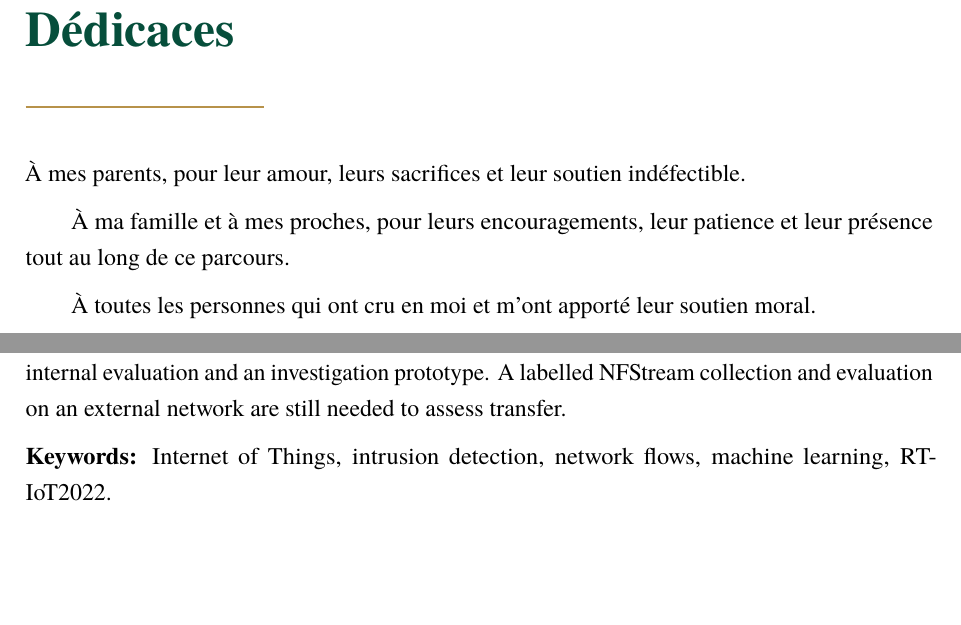
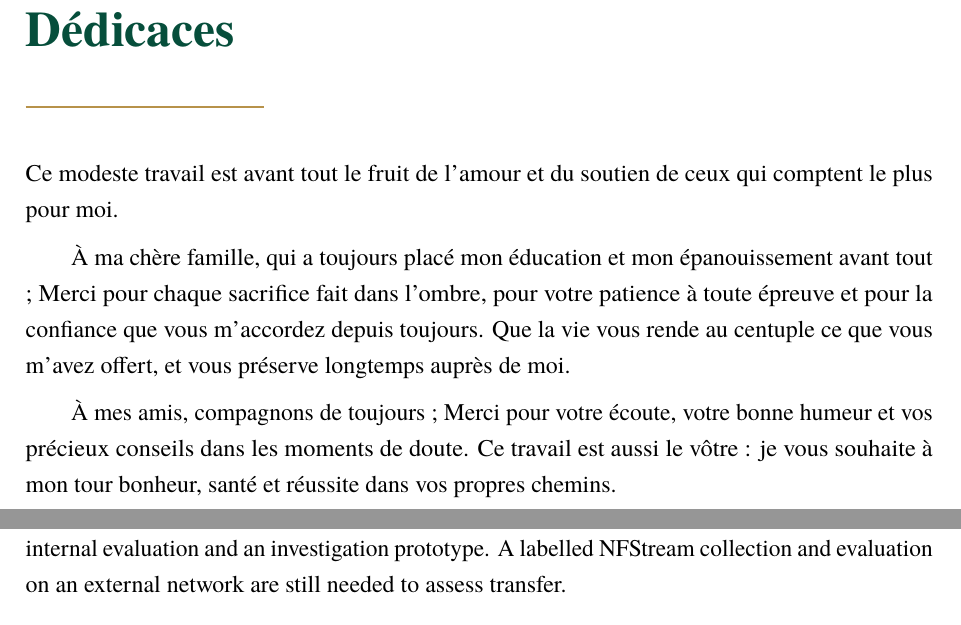
Before and after one commit to ZakariaElKhaldi/4iir-sr, a LaTeX thesis (src/main.tex, which reads src/frontmatter/abstract.tex, src/frontmatter/dedication.tex): two parts of pages 2 and 5 of 55, joined at a grey line, cut so that both start at the same text, the shorter picture padded with empty space. Compiled offline with pdfLaTeX.

Commit message:
Revise frontmatter: update abstract, dedication, and resume sections; remove keywords and add personal dedications

```diff
--- a/src/frontmatter/abstract.tex
+++ b/src/frontmatter/abstract.tex
@@ -22,6 +22,3 @@ remain fragile: the test contains only six \texttt{NMAP\_FIN\_SCAN} flows and
 seven \texttt{Metasploit\_Brute\_Force\_SSH} flows. The study provides an internal
 evaluation and an investigation prototype. A labelled NFStream collection and
 evaluation on an external network are still needed to assess transfer.
-
-\noindent\textbf{Keywords:} Internet of Things, intrusion detection, network
-flows, machine learning, RT-IoT2022.
--- a/src/frontmatter/dedication.tex
+++ b/src/frontmatter/dedication.tex
@@ -2,11 +2,17 @@
 \addcontentsline{toc}{chapter}{D\'edicaces}
 \markboth{D\'edicaces}{D\'edicaces}
 
-\`A mes parents, pour leur amour, leurs sacrifices et leur soutien
-ind\'efectible.
+Ce modeste travail est avant tout le fruit de l'amour et du soutien de ceux
+qui comptent le plus pour moi.
 
-\`A ma famille et \`a mes proches, pour leurs encouragements, leur patience et
-leur pr\'esence tout au long de ce parcours.
+\`A ma ch\`ere famille, qui a toujours plac\'e mon \'education et mon
+\'epanouissement avant tout ;
+Merci pour chaque sacrifice fait dans l'ombre, pour votre patience \`a toute
+\'epreuve et pour la confiance que vous m'accordez depuis toujours. Que la
+vie vous rende au centuple ce que vous m'avez offert, et vous pr\'eserve
+longtemps aupr\`es de moi.
 
-\`A toutes les personnes qui ont cru en moi et m'ont apport\'e leur soutien
-moral.
+\`A mes amis, compagnons de toujours ;
+Merci pour votre \'ecoute, votre bonne humeur et vos pr\'ecieux conseils dans
+les moments de doute. Ce travail est aussi le v\^otre : je vous souhaite \`a
+mon tour bonheur, sant\'e et r\'eussite dans vos propres chemins.
```
Also changed, not shown: src/frontmatter/resume.tex (+0 -3 lines), src/main.pdf, 1 other file.
